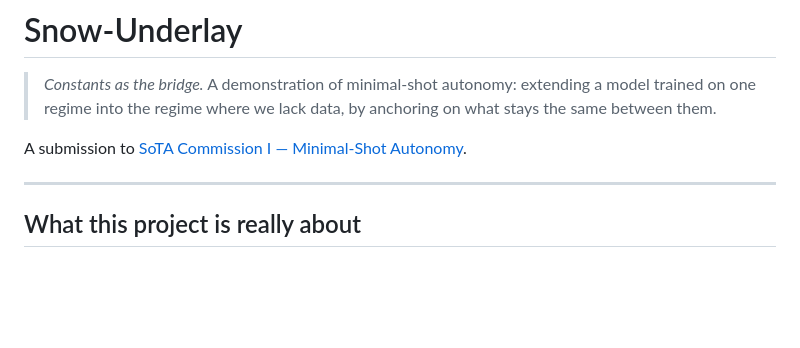
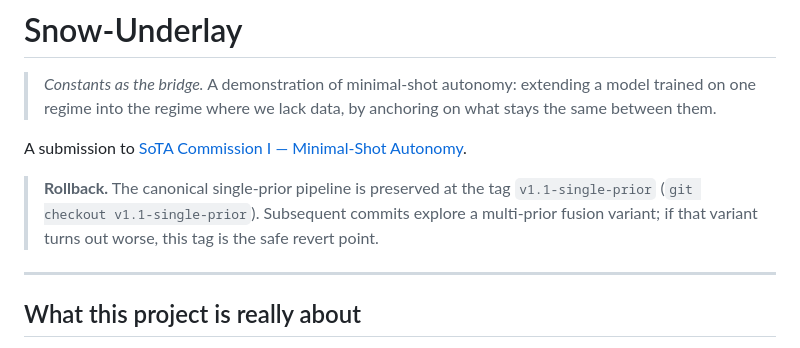
Before and after one commit to aturner22/snowseer, a Markdown page: README.md, the part around the change. Drawn GitHub-style; blank space fills up the shorter version.

Commit message:
release: tag v1.1-single-prior + document rollback in README
Tags the canonical single-prior pipeline state before the multi-prior
fusion investigation in Phase J. Adds a 'Rollback' footnote to the
README pointing at the tag — `git checkout v1.1-single-prior` reverts
cleanly if multi-prior turns out worse.

No code change. Save point only.

Co-Authored-By: Claude Opus 4.7 (1M context) <noreply@anthropic.com>

```diff
--- a/README.md
+++ b/README.md
@@ -3,6 +3,8 @@
 > *Constants as the bridge.* A demonstration of minimal-shot autonomy: extending a model trained on one regime into the regime where we lack data, by anchoring on what stays the same between them.
 
 A submission to [SoTA Commission I — Minimal-Shot Autonomy](https://sotaletters.substack.com/p/sota-commission-i-minimal-shot-autonomy).
+
+> **Rollback.** The canonical single-prior pipeline is preserved at the tag `v1.1-single-prior` (`git checkout v1.1-single-prior`). Subsequent commits explore a multi-prior fusion variant; if that variant turns out worse, this tag is the safe revert point.
 
 ---
 
```
